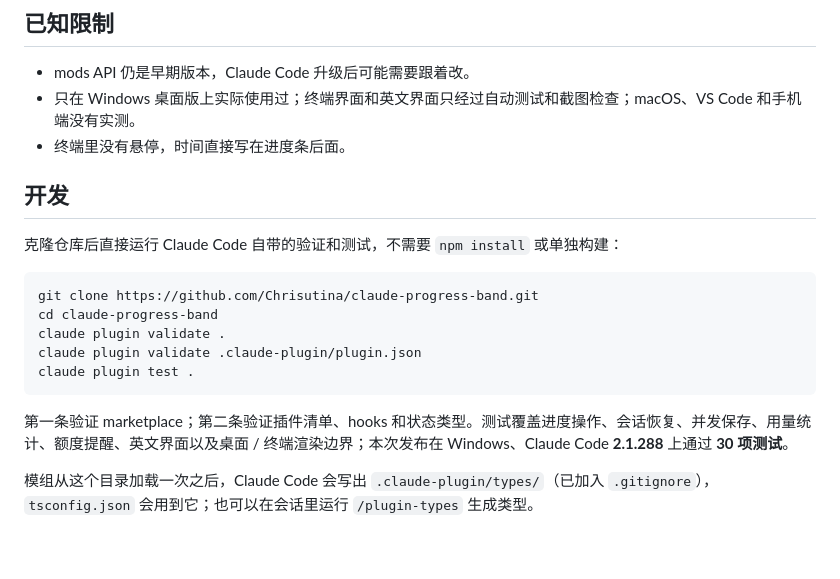
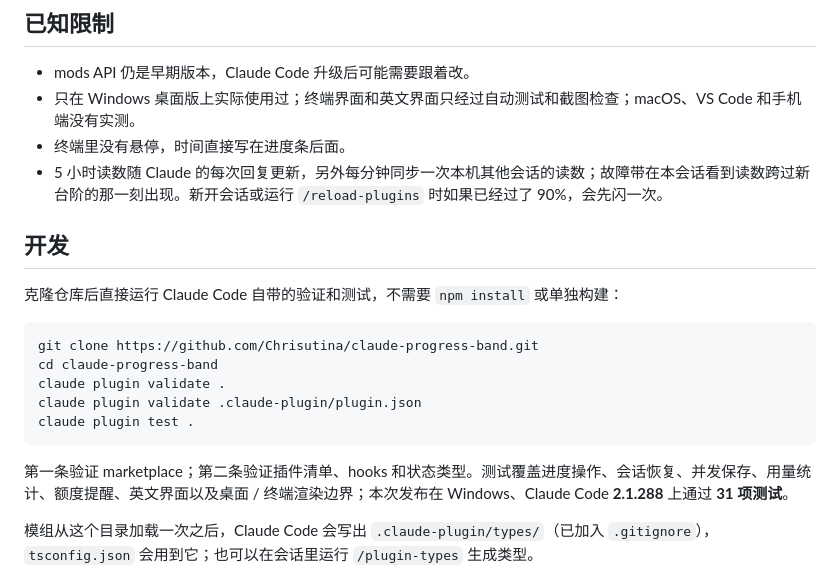
Before and after one commit to Chrisutina/claude-progress-band, a Markdown page: README.md, the part around one of its changes. Rendered like a GitHub page; blank space fills up the shorter version.

````diff
--- a/README.md
+++ b/README.md
@@ -103,6 +105,7 @@ claude --plugin-dir "D:\Plugins\claude-progress-band"
 - mods API 仍是早期版本，Claude Code 升级后可能需要跟着改。
 - 只在 Windows 桌面版上实际使用过；终端界面和英文界面只经过自动测试和截图检查；macOS、VS Code 和手机端没有实测。
 - 终端里没有悬停，时间直接写在进度条后面。
+- 5 小时读数随 Claude 的每次回复更新，另外每分钟同步一次本机其他会话的读数；故障带在本会话看到读数跨过新台阶的那一刻出现。新开会话或运行 `/reload-plugins` 时如果已经过了 90%，会先闪一次。
 
 ## 开发
 
@@ -116,7 +119,7 @@ claude plugin validate .claude-plugin/plugin.json
 claude plugin test .
 ```
 
-第一条验证 marketplace；第二条验证插件清单、hooks 和状态类型。测试覆盖进度操作、会话恢复、并发保存、用量统计、额度提醒、英文界面以及桌面 / 终端渲染边界；本次发布在 Windows、Claude Code **2.1.288** 上通过 **30 项测试**。
+第一条验证 marketplace；第二条验证插件清单、hooks 和状态类型。测试覆盖进度操作、会话恢复、并发保存、用量统计、额度提醒、英文界面以及桌面 / 终端渲染边界；本次发布在 Windows、Claude Code **2.1.288** 上通过 **31 项测试**。
 
 模组从这个目录加载一次之后，Claude Code 会写出 `.claude-plugin/types/`（已加入 `.gitignore`），`tsconfig.json` 会用到它；也可以在会话里运行 `/plugin-types` 生成类型。
 
````
Also changed, not shown: other parts of README.md (+17 -12 lines), CHANGELOG.md (+14 -0 lines), docs/alert.png (added), docs/dark.png, docs/light.png, 4 other files.
